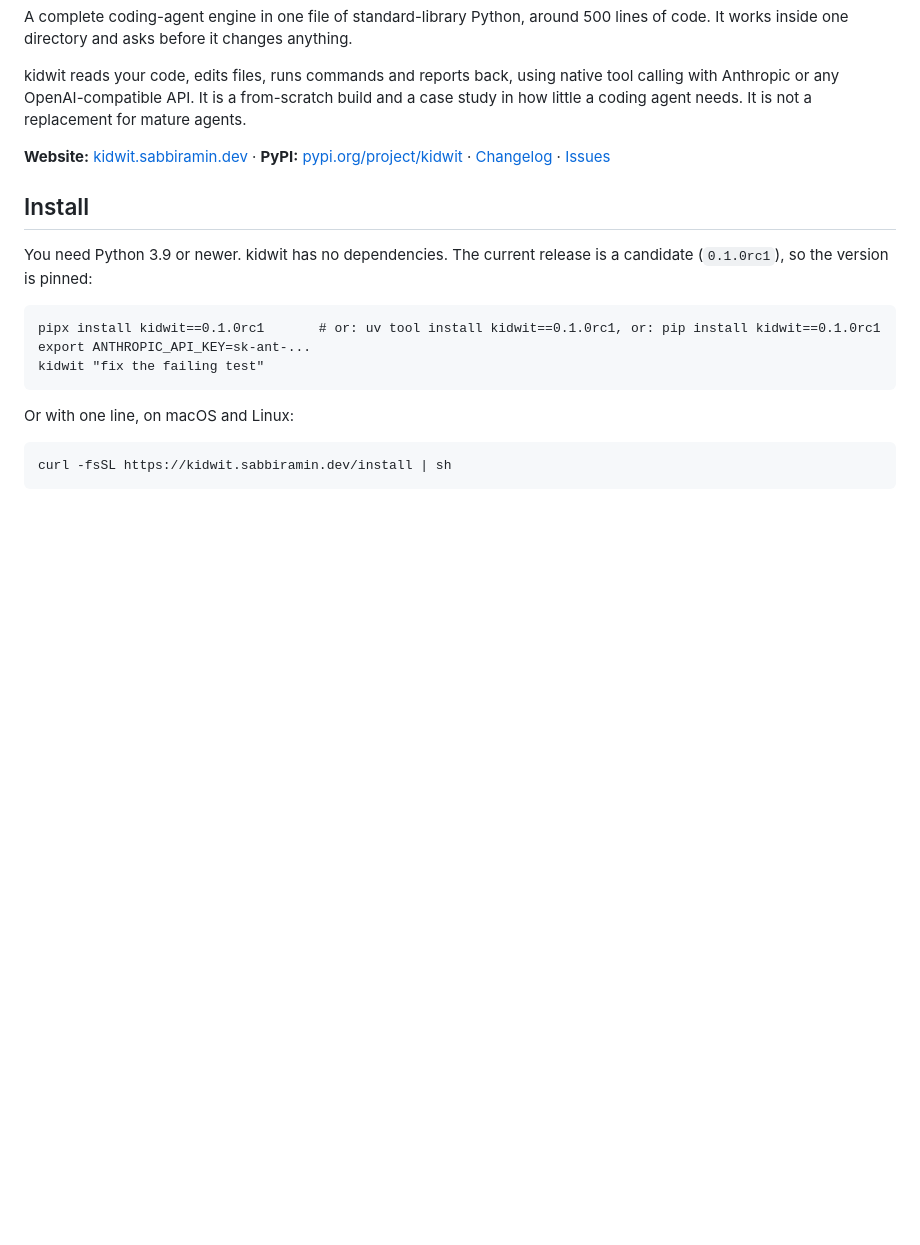
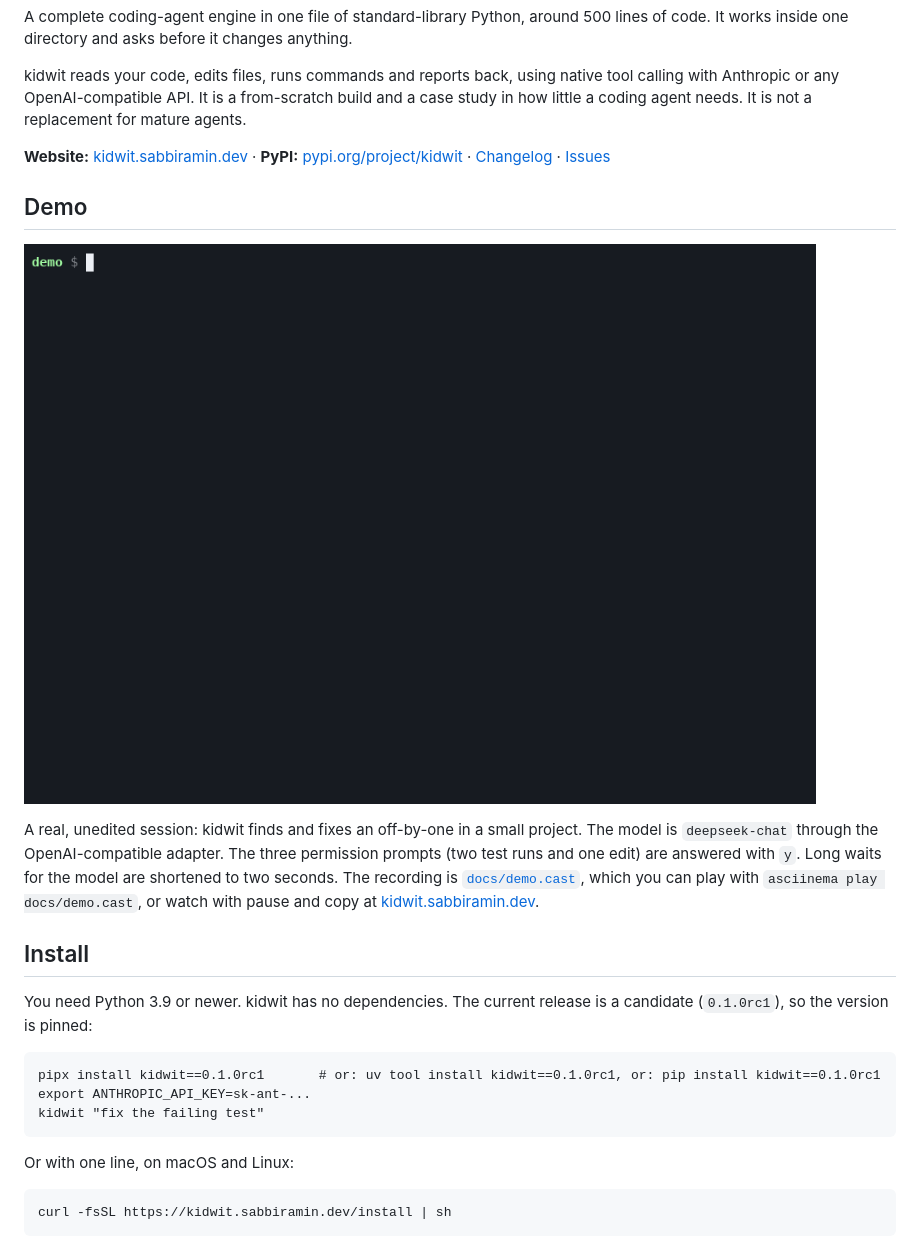
Before and after one commit to sabbiramin113008/kidwit, a Markdown page: README.md, the part around the change. GitHub-like rendering; pictures changed too: docs/demo.gif (added); blank space fills up the shorter version.

Commit message:
Add a recorded demo session (GIF and asciicast) to the README

```diff
--- a/README.md
+++ b/README.md
@@ -9,6 +9,12 @@ A complete coding-agent engine in one file of standard-library Python, around 50
 kidwit reads your code, edits files, runs commands and reports back, using native tool calling with Anthropic or any OpenAI-compatible API. It is a from-scratch build and a case study in how little a coding agent needs. It is not a replacement for mature agents.
 
 **Website:** [kidwit.sabbiramin.dev](https://kidwit.sabbiramin.dev) · **PyPI:** [pypi.org/project/kidwit](https://pypi.org/project/kidwit/) · [Changelog](https://github.com/sabbiramin113008/kidwit/blob/main/CHANGELOG.md) · [Issues](https://github.com/sabbiramin113008/kidwit/issues)
+
+## Demo
+
+![kidwit fixing a failing test: it reads the files, asks before running the tests, shows the diff, and asks before applying it](https://raw.githubusercontent.com/sabbiramin113008/kidwit/main/docs/demo.gif)
+
+A real, unedited session: kidwit finds and fixes an off-by-one in a small project. The model is `deepseek-chat` through the OpenAI-compatible adapter. The three permission prompts (two test runs and one edit) are answered with `y`. Long waits for the model are shortened to two seconds. The recording is [`docs/demo.cast`](https://github.com/sabbiramin113008/kidwit/blob/main/docs/demo.cast), which you can play with `asciinema play docs/demo.cast`, or watch with pause and copy at [kidwit.sabbiramin.dev](https://kidwit.sabbiramin.dev/#demo).
 
 ## Install
 
```
Also changed, not shown: 1 other file.
